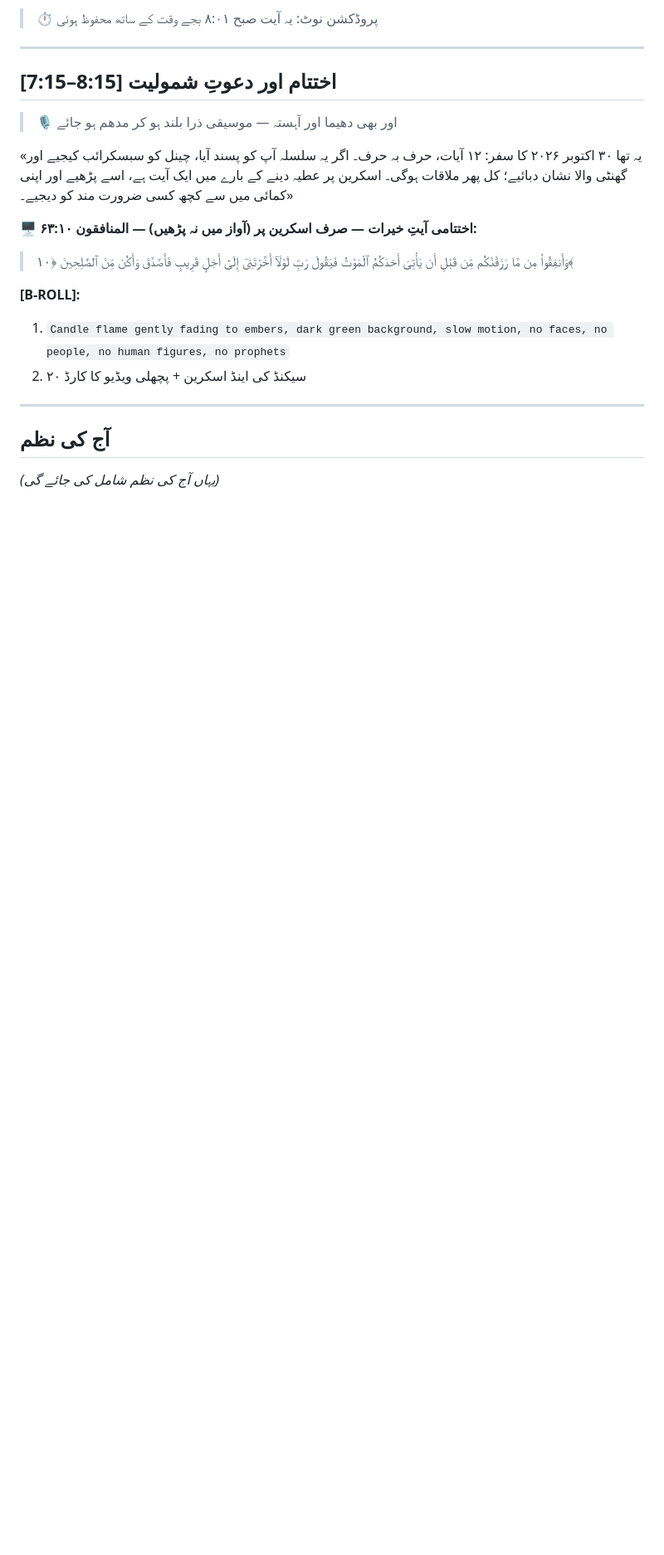
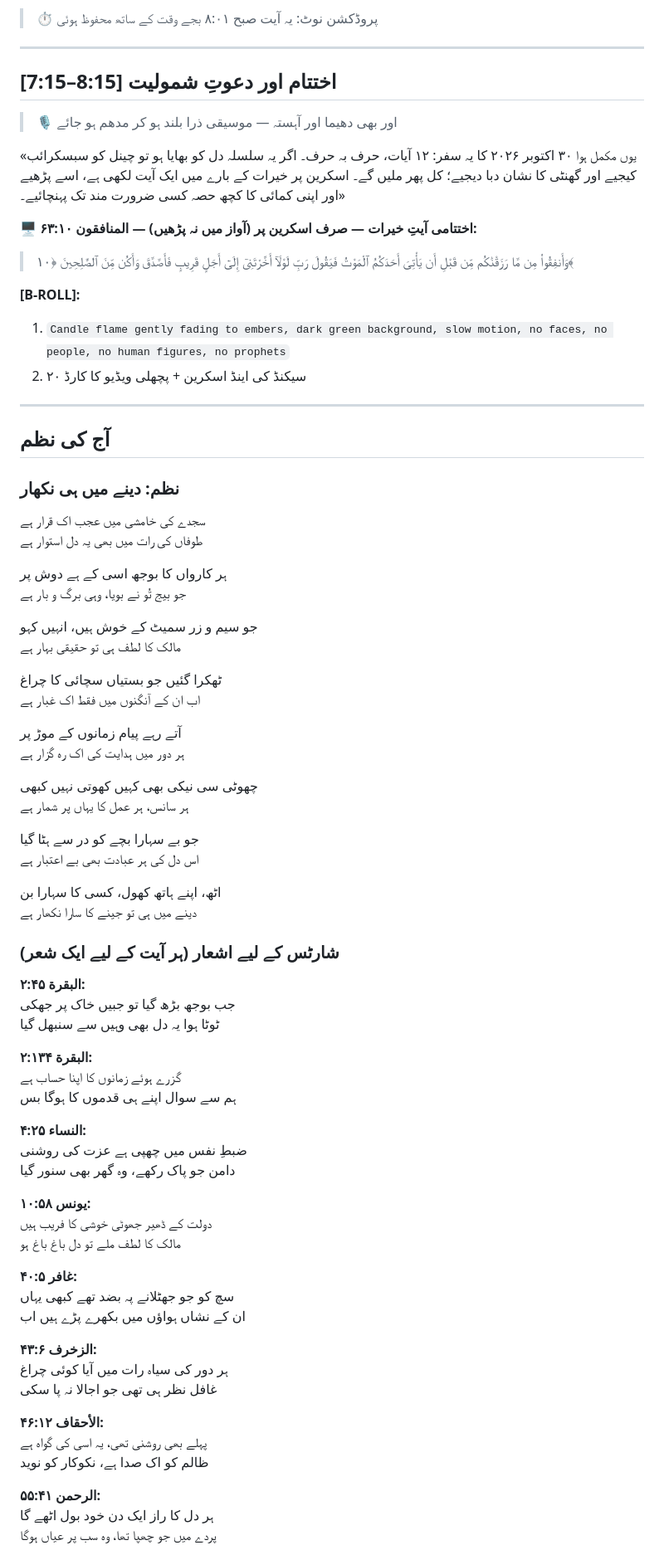
Before and after one commit to mrbugimposter3-ship-it/quran-recorder, a Markdown page: scripts/2026-10-30-urdu-youtube.md, the part around one of its changes. Shown at 83% size. Rendered like a GitHub page; blank space fills up the shorter version.

Commit message:
Add Urdu poem and polished voiceover for 2026-10-30

```diff
--- a/scripts/2026-10-30-urdu-youtube.md
+++ b/scripts/2026-10-30-urdu-youtube.md
@@ -486,7 +486,7 @@
 ## [7:15–8:15] اختتام اور دعوتِ شمولیت
 > 🎙️ اور بھی دھیما اور آہستہ — موسیقی ذرا بلند ہو کر مدھم ہو جائے
 
-«یہ تھا ۳۰ اکتوبر ۲۰۲۶ کا سفر: ۱۲ آیات، حرف بہ حرف۔ اگر یہ سلسلہ آپ کو پسند آیا، چینل کو سبسکرائب کیجیے اور گھنٹی والا نشان دبائیے؛ کل پھر ملاقات ہوگی۔ اسکرین پر عطیہ دینے کے بارے میں ایک آیت ہے، اسے پڑھیے اور اپنی کمائی میں سے کچھ کسی ضرورت مند کو دیجیے۔»
+«یوں مکمل ہوا ۳۰ اکتوبر ۲۰۲۶ کا یہ سفر: ۱۲ آیات، حرف بہ حرف۔ اگر یہ سلسلہ دل کو بھایا ہو تو چینل کو سبسکرائب کیجیے اور گھنٹی کا نشان دبا دیجیے؛ کل پھر ملیں گے۔ اسکرین پر خیرات کے بارے میں ایک آیت لکھی ہے، اسے پڑھیے اور اپنی کمائی کا کچھ حصہ کسی ضرورت مند تک پہنچائیے۔»
 
 **🖥️ اختتامی آیتِ خیرات — صرف اسکرین پر (آواز میں نہ پڑھیں) — المنافقون ۶۳:۱۰:**
 
@@ -500,4 +500,63 @@
 
 ## آج کی نظم
 <!-- URDU_POEM_START -->
-*(یہاں آج کی نظم شامل کی جائے گی)*
+### نظم: دینے میں ہی نکھار
+
+سجدے کی خامشی میں عجب اک قرار ہے
+طوفاں کی رات میں بھی یہ دل استوار ہے
+
+ہر کارواں کا بوجھ اسی کے ہے دوش پر
+جو بیج تُو نے بویا، وہی برگ و بار ہے
+
+جو سیم و زر سمیٹ کے خوش ہیں، انہیں کہو
+مالک کا لطف ہی تو حقیقی بہار ہے
+
+ٹھکرا گئیں جو بستیاں سچائی کا چراغ
+اب ان کے آنگنوں میں فقط اک غبار ہے
+
+آتے رہے پیام زمانوں کے موڑ پر
+ہر دور میں ہدایت کی اک رہ گزار ہے
+
+چھوٹی سی نیکی بھی کہیں کھوتی نہیں کبھی
+ہر سانس، ہر عمل کا یہاں پر شمار ہے
+
+جو بے سہارا بچے کو در سے ہٹا گیا
+اس دل کی ہر عبادت بھی بے اعتبار ہے
+
+اٹھ، اپنے ہاتھ کھول، کسی کا سہارا بن
+دینے میں ہی تو جینے کا سارا نکھار ہے
+
+### شارٹس کے لیے اشعار (ہر آیت کے لیے ایک شعر)
+
+**البقرة ۲:۴۵:**
+جب بوجھ بڑھ گیا تو جبیں خاک پر جھکی
+ٹوٹا ہوا یہ دل بھی وہیں سے سنبھل گیا
+
+**البقرة ۲:۱۳۴:**
+گزرے ہوئے زمانوں کا اپنا حساب ہے
+ہم سے سوال اپنے ہی قدموں کا ہوگا بس
+
+**النساء ۴:۲۵:**
+ضبطِ نفس میں چھپی ہے عزت کی روشنی
+دامن جو پاک رکھے، وہ گھر بھی سنور گیا
+
+**يونس ۱۰:۵۸:**
+دولت کے ڈھیر جھوٹی خوشی کا فریب ہیں
+مالک کا لطف ملے تو دل باغ باغ ہو
+
+**غافر ۴۰:۵:**
+سچ کو جو جھٹلانے پہ بضد تھے کبھی یہاں
+ان کے نشاں ہواؤں میں بکھرے پڑے ہیں اب
+
+**الزخرف ۴۳:۶:**
+ہر دور کی سیاہ رات میں آیا کوئی چراغ
+غافل نظر ہی تھی جو اجالا نہ پا سکی
+
+**الأحقاف ۴۶:۱۲:**
+پہلے بھی روشنی تھی، یہ اسی کی گواہ ہے
+ظالم کو اک صدا ہے، نکوکار کو نوید
+
+**الرحمن ۵۵:۴۱:**
+ہر دل کا راز ایک دن خود بول اٹھے گا
+پردے میں جو چھپا تھا، وہ سب پر عیاں ہوگا
+
```
Also changed, not shown: other parts of scripts/2026-10-30-urdu-youtube.md (+52 -37 lines).
